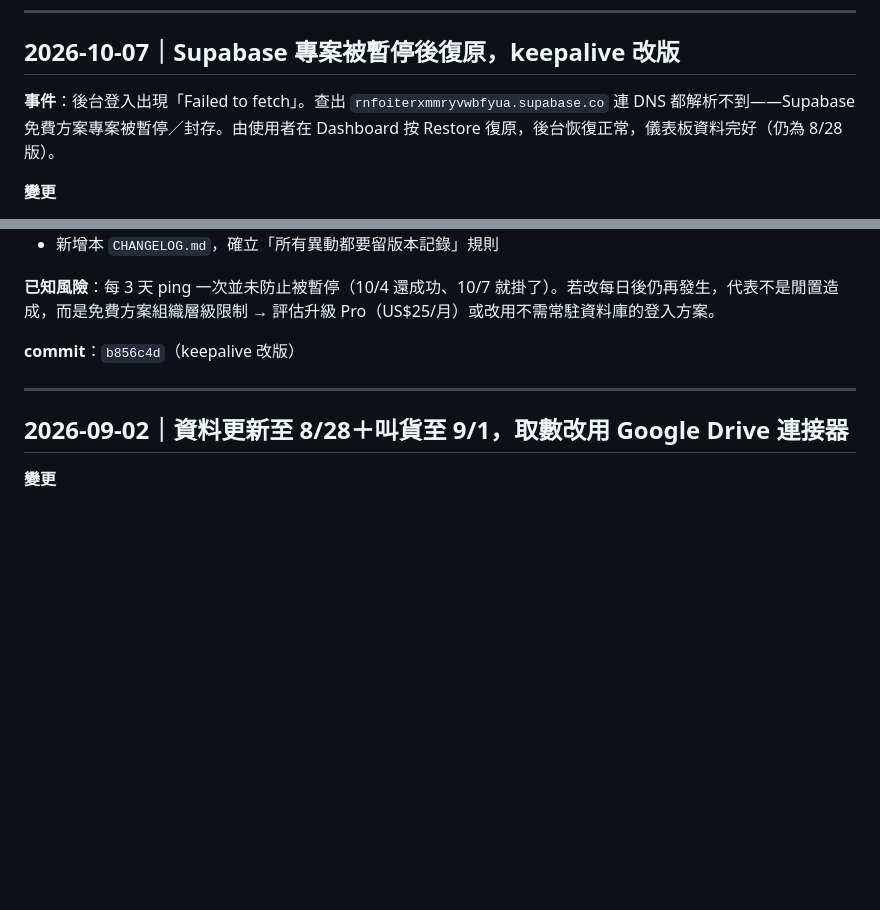
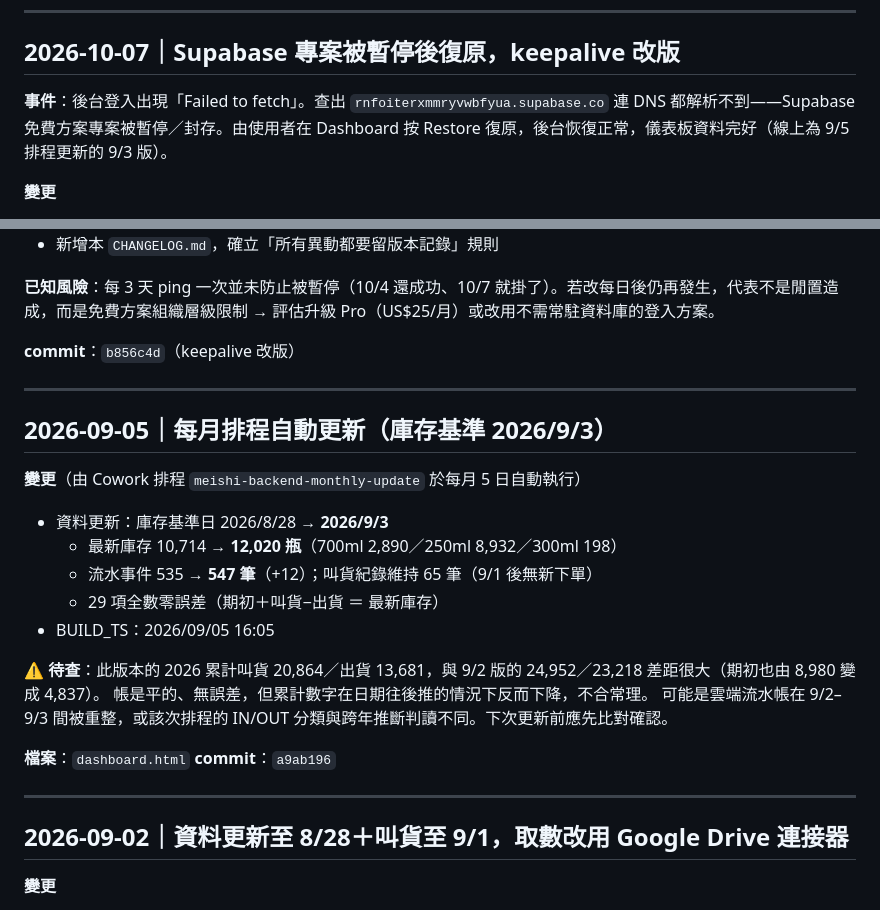
Before and after one commit to jackychi66/meishi-dashboard, a Markdown page: CHANGELOG.md, 2 parts joined by grey strips. Rendered like a GitHub page; blank space fills up the shorter version.

Commit message:
docs: 補記 9/5 排程自動更新（庫存基準 9/3、12,020 瓶）並標記累計數待查
Updated the changelog to reflect the restoration of the Supabase project and changes in the keepalive schedule. Added new section for monthly scheduled updates and noted discrepancies in cumulative order data.

```diff
--- a/CHANGELOG.md
+++ b/CHANGELOG.md
@@ -9,7 +9,7 @@
 
 ## 2026-10-07｜Supabase 專案被暫停後復原，keepalive 改版
 
-**事件**：後台登入出現「Failed to fetch」。查出 `rnfoiterxmmryvwbfyua.supabase.co` 連 DNS 都解析不到——Supabase 免費方案專案被暫停／封存。由使用者在 Dashboard 按 Restore 復原，後台恢復正常，儀表板資料完好（仍為 8/28 版）。
+**事件**：後台登入出現「Failed to fetch」。查出 `rnfoiterxmmryvwbfyua.supabase.co` 連 DNS 都解析不到——Supabase 免費方案專案被暫停／封存。由使用者在 Dashboard 按 Restore 復原，後台恢復正常，儀表板資料完好（線上為 9/5 排程更新的 9/3 版）。
 
 **變更**
 - `.github/workflows/keepalive.yml` 改版：
@@ -26,6 +26,23 @@
 
 ---
 
+## 2026-09-05｜每月排程自動更新（庫存基準 2026/9/3）
+
+**變更**（由 Cowork 排程 `meishi-backend-monthly-update` 於每月 5 日自動執行）
+- 資料更新：庫存基準日 2026/8/28 → **2026/9/3**
+  - 最新庫存 10,714 → **12,020 瓶**（700ml 2,890／250ml 8,932／300ml 198）
+  - 流水事件 535 → **547 筆**（+12）；叫貨紀錄維持 65 筆（9/1 後無新下單）
+  - 29 項全數零誤差（期初＋叫貨−出貨 ＝ 最新庫存）
+- BUILD_TS：2026/09/05 16:05
+
+**⚠️ 待查**：此版本的 2026 累計叫貨 20,864／出貨 13,681，與 9/2 版的 24,952／23,218 差距很大（期初也由 8,980 變成 4,837）。
+帳是平的、無誤差，但累計數字在日期往後推的情況下反而下降，不合常理。
+可能是雲端流水帳在 9/2–9/3 間被重整，或該次排程的 IN/OUT 分類與跨年推斷判讀不同。下次更新前應先比對確認。
+
+**檔案**：`dashboard.html`
+**commit**：`a9ab196`
+
+---
 ## 2026-09-02｜資料更新至 8/28＋叫貨至 9/1，取數改用 Google Drive 連接器
 
 **變更**
```
